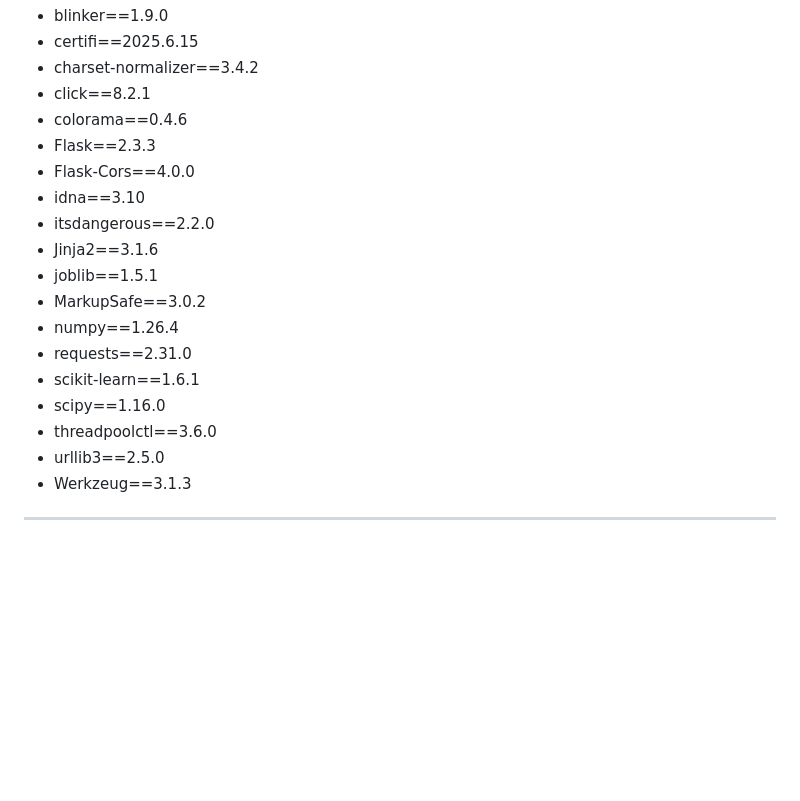
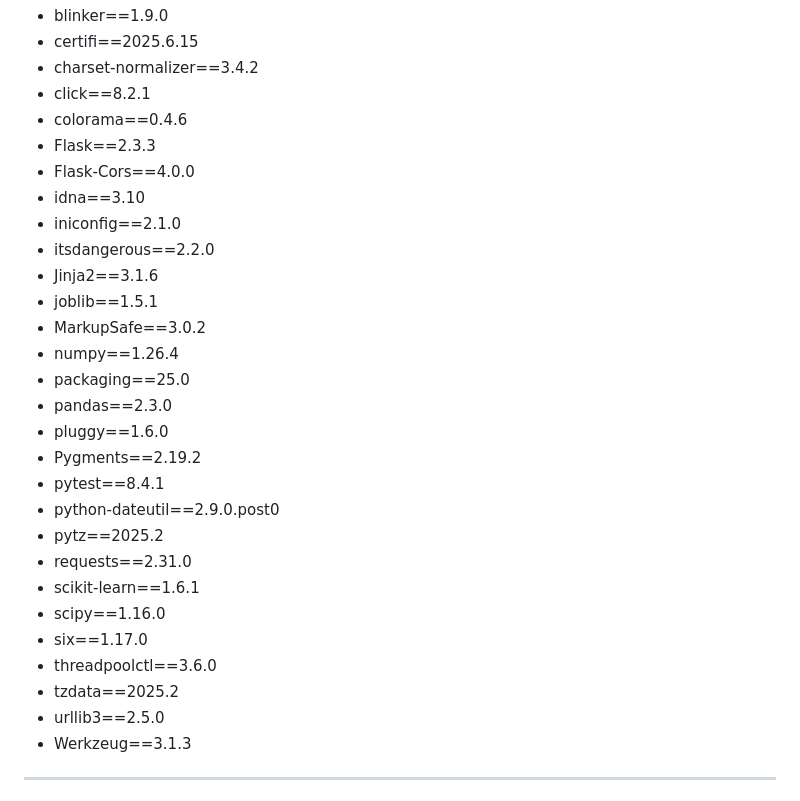
Before and after one commit to Brunotech411/MVP-qualidade-seguranca-sistemas-inteligentes, a Markdown page: README.md, the part around the change. Rendered like a GitHub page; blank space fills up the shorter version.

```diff
--- a/README.md
+++ b/README.md
@@ -49,15 +49,25 @@ MVP-qualidade-seguranca-sistemas-inteligentes
 - Flask==2.3.3
 - Flask-Cors==4.0.0
 - idna==3.10
+- iniconfig==2.1.0
 - itsdangerous==2.2.0
 - Jinja2==3.1.6
 - joblib==1.5.1
 - MarkupSafe==3.0.2
 - numpy==1.26.4
+- packaging==25.0
+- pandas==2.3.0
+- pluggy==1.6.0
+- Pygments==2.19.2
+- pytest==8.4.1
+- python-dateutil==2.9.0.post0
+- pytz==2025.2
 - requests==2.31.0
 - scikit-learn==1.6.1
 - scipy==1.16.0
+- six==1.17.0
 - threadpoolctl==3.6.0
+- tzdata==2025.2
 - urllib3==2.5.0
 - Werkzeug==3.1.3
 
```
